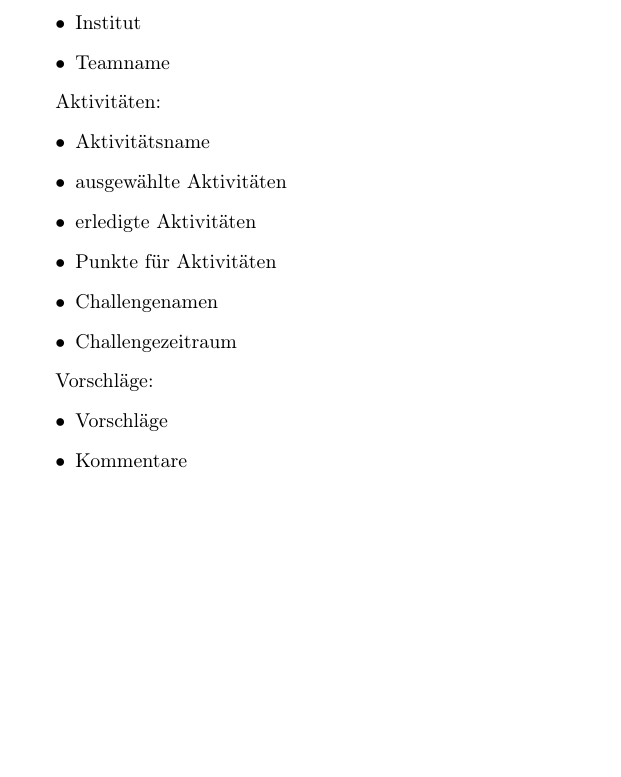
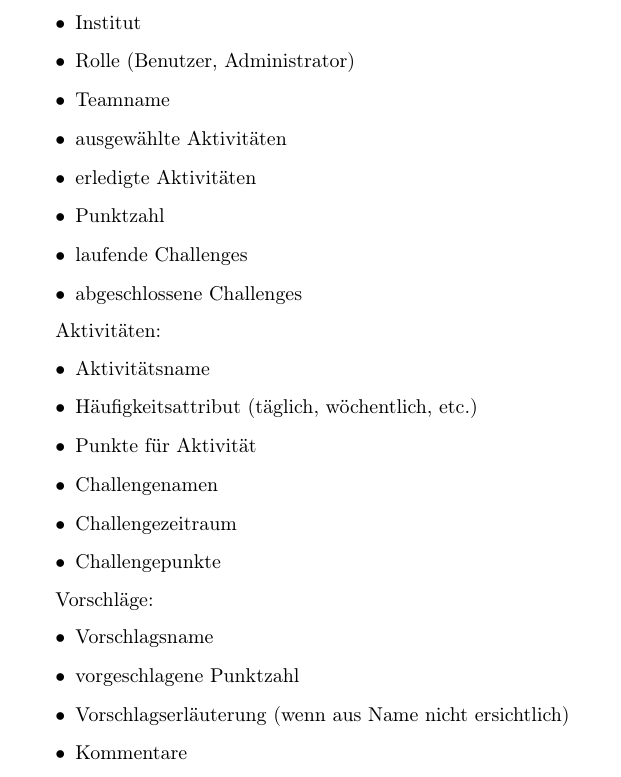
Before and after one commit to EnergyChallenge/EnergyChallenge, a LaTeX document (doc/Pflichtenheft/pflichtenheft.tex, which reads doc/Pflichtenheft/produktdaten.tex): part of page 48 of 52, cut so that both start at the same text, the shorter picture padded with empty space. Compiled offline with pdfLaTeX.

Commit message:
Review + Update Produktdaten

```diff
--- a/doc/Pflichtenheft/produktdaten.tex
+++ b/doc/Pflichtenheft/produktdaten.tex
@@ -8,22 +8,30 @@ Benutzerdaten:
 \item Passwort (verschlüsselt)
 \item Foto
 \item Institut
+\item Rolle (Benutzer, Administrator)
 \item Teamname
+\item ausgewählte Aktivitäten
+\item erledigte Aktivitäten
+\item Punktzahl
+\item laufende Challenges
+\item abgeschlossene Challenges
 \end{itemize}
 
 Aktivitäten:
 \begin{itemize}
 \item Aktivitätsname
-\item ausgewählte Aktivitäten
-\item erledigte Aktivitäten
-\item Punkte für Aktivitäten
+\item Häufigkeitsattribut (täglich, wöchentlich, etc.)
+\item Punkte für Aktivität
 \item Challengenamen
 \item Challengezeitraum
+\item Challengepunkte
 \end{itemize}
 
 Vorschläge:
 \begin{itemize}
-\item Vorschläge
+\item Vorschlagsname
+\item vorgeschlagene Punktzahl
+\item Vorschlagserläuterung (wenn aus Name nicht ersichtlich)
 \item Kommentare
 \item Bewertungen
 \end{itemize}
```
